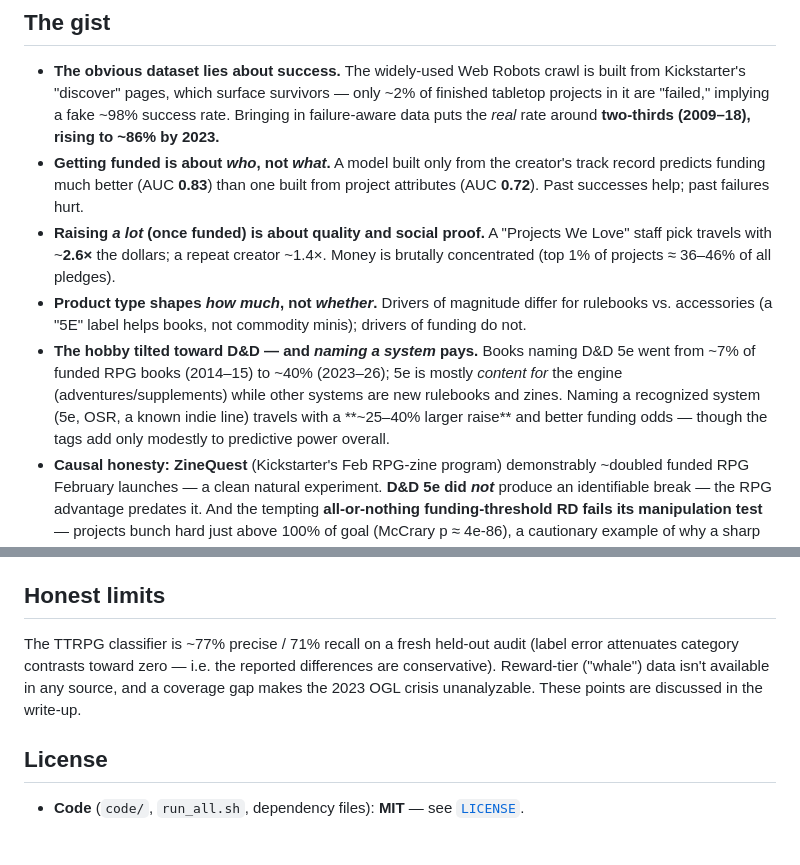
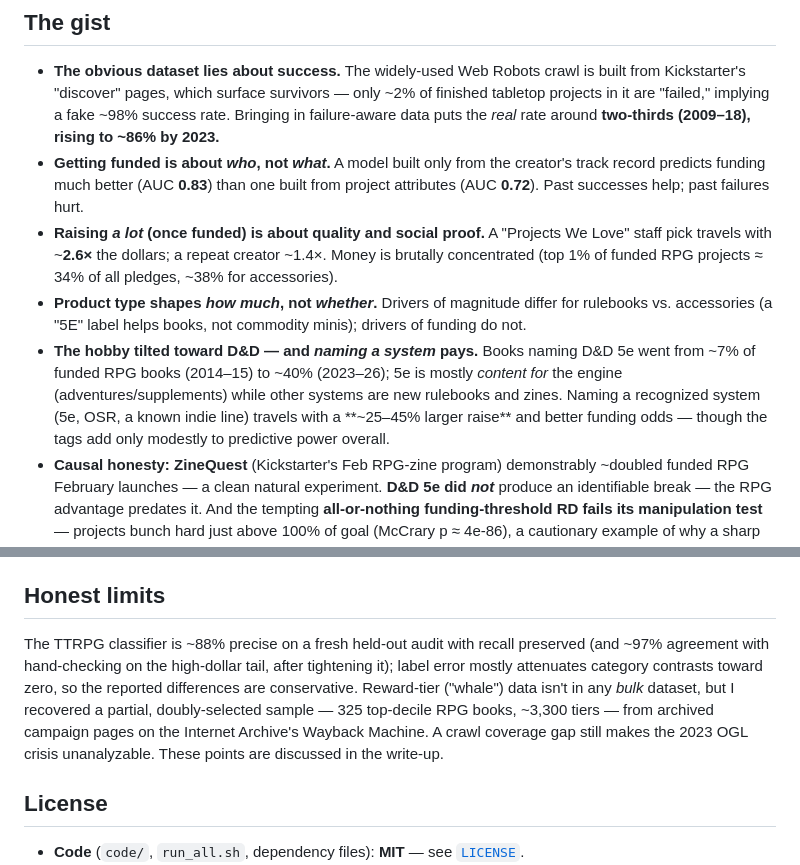
Before and after one commit to alchemical-lich/ttrpg-kickstarter, a Markdown page: README.md, 2 parts joined by grey strips. GitHub-like rendering; blank space fills up the shorter version.

Commit message:
Update README to match current write-up
Classifier precision ~77%→~88% (recall preserved); reward-tier data now
recovered from the Wayback Machine rather than unavailable; dollar-concentration
and system-premium figures corrected to post-cleanup numbers (top 1% ~34/38%,
system premium ~25–45%).

Co-Authored-By: Claude Opus 4.8 <noreply@anthropic.com>

```diff
--- a/README.md
+++ b/README.md
@@ -24,7 +24,8 @@ served via GitHub Pages).
   from project attributes (AUC **0.72**). Past successes help; past failures hurt.
 - **Raising *a lot* (once funded) is about quality and social proof.** A "Projects
   We Love" staff pick travels with ~**2.6×** the dollars; a repeat creator ~1.4×.
-  Money is brutally concentrated (top 1% of projects ≈ 36–46% of all pledges).
+  Money is brutally concentrated (top 1% of funded RPG projects ≈ 34% of all pledges,
+  ~38% for accessories).
 - **Product type shapes *how much*, not *whether*.** Drivers of magnitude differ for
   rulebooks vs. accessories (a "5E" label helps books, not commodity minis); drivers
   of funding do not.
@@ -32,7 +33,7 @@ served via GitHub Pages).
   went from ~7% of funded RPG books (2014–15) to ~40% (2023–26); 5e is mostly
   *content for* the engine (adventures/supplements) while other systems are new
   rulebooks and zines. Naming a recognized system (5e, OSR, a known indie line)
-  travels with a **~25–40% larger raise** and better funding odds — though the tags
+  travels with a **~25–45% larger raise** and better funding odds — though the tags
   add only modestly to predictive power overall.
 - **Causal honesty:** **ZineQuest** (Kickstarter's Feb RPG-zine program) demonstrably
   ~doubled funded RPG February launches — a clean natural experiment. **D&D 5e did
@@ -72,11 +73,14 @@ all analysis and figures. See `code/README.md` for the stage-by-stage map.
 
 ## Honest limits
 
-The TTRPG classifier is ~77% precise / 71% recall on a fresh held-out audit (label
-error attenuates category contrasts toward zero — i.e. the reported differences are
-conservative). Reward-tier ("whale") data isn't available in any source, and a
-coverage gap makes the 2023 OGL crisis unanalyzable. These points are discussed in
-the write-up.
+The TTRPG classifier is ~88% precise on a fresh held-out audit with recall preserved
+(and ~97% agreement with hand-checking on the high-dollar tail, after tightening it);
+label error mostly attenuates category contrasts toward zero, so the reported
+differences are conservative. Reward-tier ("whale") data isn't in any *bulk* dataset,
+but I recovered a partial, doubly-selected sample — 325 top-decile RPG books, ~3,300
+tiers — from archived campaign pages on the Internet Archive's Wayback Machine. A
+crawl coverage gap still makes the 2023 OGL crisis unanalyzable. These points are
+discussed in the write-up.
 
 ## License
 
```
